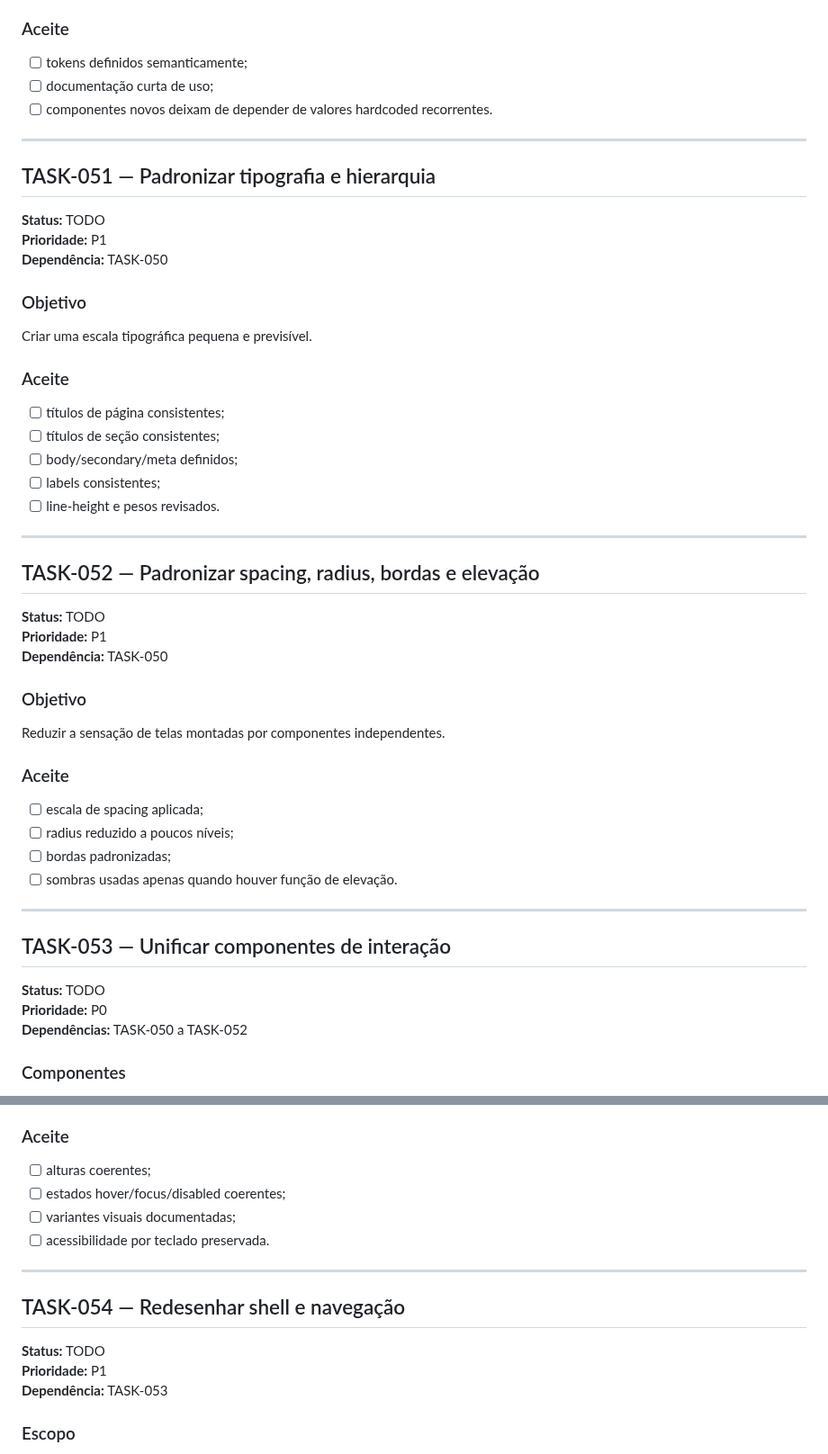
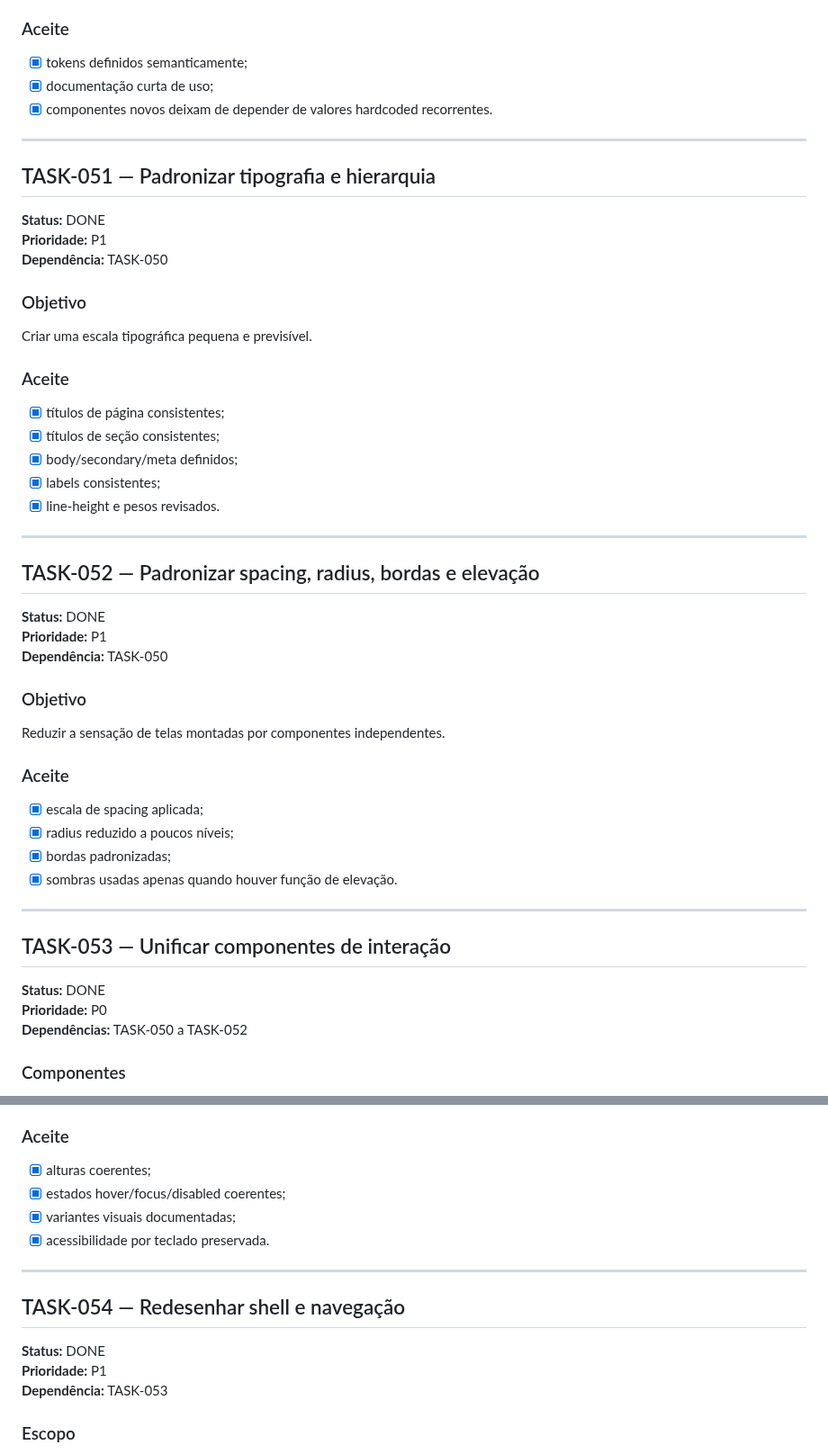
Before and after one commit to abnereslava/eslavahub, a Markdown page: docs/tasks/08-redesign-visual.md, 2 parts joined by grey strips. Shown at 90% size. Rendered like a GitHub page.

Commit message:
docs: update redesign task progress

```diff
--- a/docs/tasks/08-redesign-visual.md
+++ b/docs/tasks/08-redesign-visual.md
@@ -63,15 +63,15 @@ Centralizar as decisões visuais fundamentais em CSS custom properties.
 
 ### Aceite
 
-- [ ] tokens definidos semanticamente;
-- [ ] documentação curta de uso;
-- [ ] componentes novos deixam de depender de valores hardcoded recorrentes.
+- [x] tokens definidos semanticamente;
+- [x] documentação curta de uso;
+- [x] componentes novos deixam de depender de valores hardcoded recorrentes.
 
 ---
 
 ## TASK-051 — Padronizar tipografia e hierarquia
 
-**Status:** TODO
+**Status:** DONE
 **Prioridade:** P1
 **Dependência:** TASK-050
 
@@ -81,17 +81,17 @@ Criar uma escala tipográfica pequena e previsível.
 
 ### Aceite
 
-- [ ] títulos de página consistentes;
-- [ ] títulos de seção consistentes;
-- [ ] body/secondary/meta definidos;
-- [ ] labels consistentes;
-- [ ] line-height e pesos revisados.
+- [x] títulos de página consistentes;
+- [x] títulos de seção consistentes;
+- [x] body/secondary/meta definidos;
+- [x] labels consistentes;
+- [x] line-height e pesos revisados.
 
 ---
 
 ## TASK-052 — Padronizar spacing, radius, bordas e elevação
 
-**Status:** TODO
+**Status:** DONE
 **Prioridade:** P1
 **Dependência:** TASK-050
 
@@ -101,16 +101,16 @@ Reduzir a sensação de telas montadas por componentes independentes.
 
 ### Aceite
 
-- [ ] escala de spacing aplicada;
-- [ ] radius reduzido a poucos níveis;
-- [ ] bordas padronizadas;
-- [ ] sombras usadas apenas quando houver função de elevação.
+- [x] escala de spacing aplicada;
+- [x] radius reduzido a poucos níveis;
+- [x] bordas padronizadas;
+- [x] sombras usadas apenas quando houver função de elevação.
 
 ---
 
 ## TASK-053 — Unificar componentes de interação
 
-**Status:** TODO
+**Status:** DONE
 **Prioridade:** P0
 **Dependências:** TASK-050 a TASK-052
 
@@ -129,16 +129,16 @@ Reduzir a sensação de telas montadas por componentes independentes.
 
 ### Aceite
 
-- [ ] alturas coerentes;
-- [ ] estados hover/focus/disabled coerentes;
-- [ ] variantes visuais documentadas;
-- [ ] acessibilidade por teclado preservada.
+- [x] alturas coerentes;
+- [x] estados hover/focus/disabled coerentes;
+- [x] variantes visuais documentadas;
+- [x] acessibilidade por teclado preservada.
 
 ---
 
 ## TASK-054 — Redesenhar shell e navegação
 
-**Status:** TODO
+**Status:** DONE
 **Prioridade:** P1
 **Dependência:** TASK-053
 
```
Also changed, not shown: other parts of docs/tasks/08-redesign-visual.md (+32 -32 lines).
